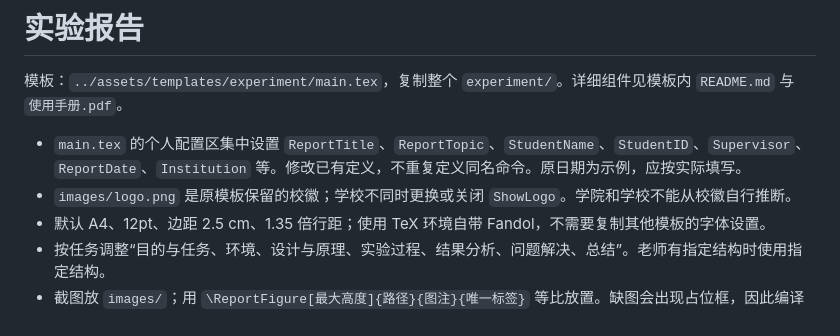
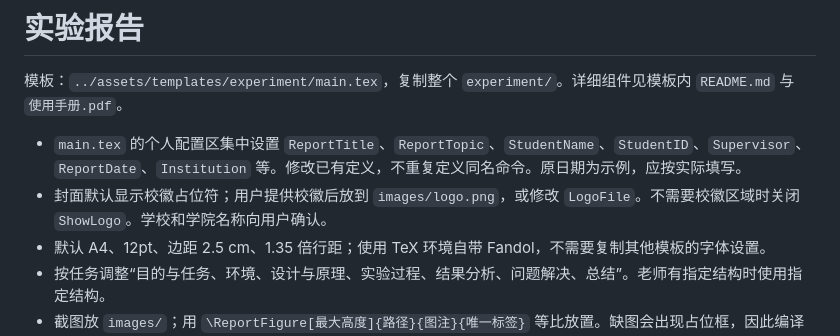
Before and after one commit to Hanggoash/report-template, a Markdown page: references/experiment.md, the part around the change. GitHub-like rendering.

Commit message:
Replace bundled university logo with a cover placeholder

```diff
--- a/references/experiment.md
+++ b/references/experiment.md
@@ -3,7 +3,7 @@
 模板：`../assets/templates/experiment/main.tex`，复制整个 `experiment/`。详细组件见模板内 `README.md` 与 `使用手册.pdf`。
 
 - `main.tex` 的个人配置区集中设置 `ReportTitle`、`ReportTopic`、`StudentName`、`StudentID`、`Supervisor`、`ReportDate`、`Institution` 等。修改已有定义，不重复定义同名命令。原日期为示例，应按实际填写。
-- `images/logo.png` 是原模板保留的校徽；学校不同时更换或关闭 `ShowLogo`。学院和学校不能从校徽自行推断。
+- 封面默认显示校徽占位符；用户提供校徽后放到 `images/logo.png`，或修改 `LogoFile`。不需要校徽区域时关闭 `ShowLogo`。学校和学院名称向用户确认。
 - 默认 A4、12pt、边距 2.5 cm、1.35 倍行距；使用 TeX 环境自带 Fandol，不需要复制其他模板的字体设置。
 - 按任务调整“目的与任务、环境、设计与原理、实验过程、结果分析、问题解决、总结”。老师有指定结构时使用指定结构。
 - 截图放 `images/`；用 `\ReportFigure[最大高度]{路径}{图注}{唯一标签}` 等比放置。缺图会出现占位框，因此编译通过不证明证据齐全。
```
Also changed, not shown: README.md (+2 -2 lines), docs/previews/experiment.png, 5 other files.
